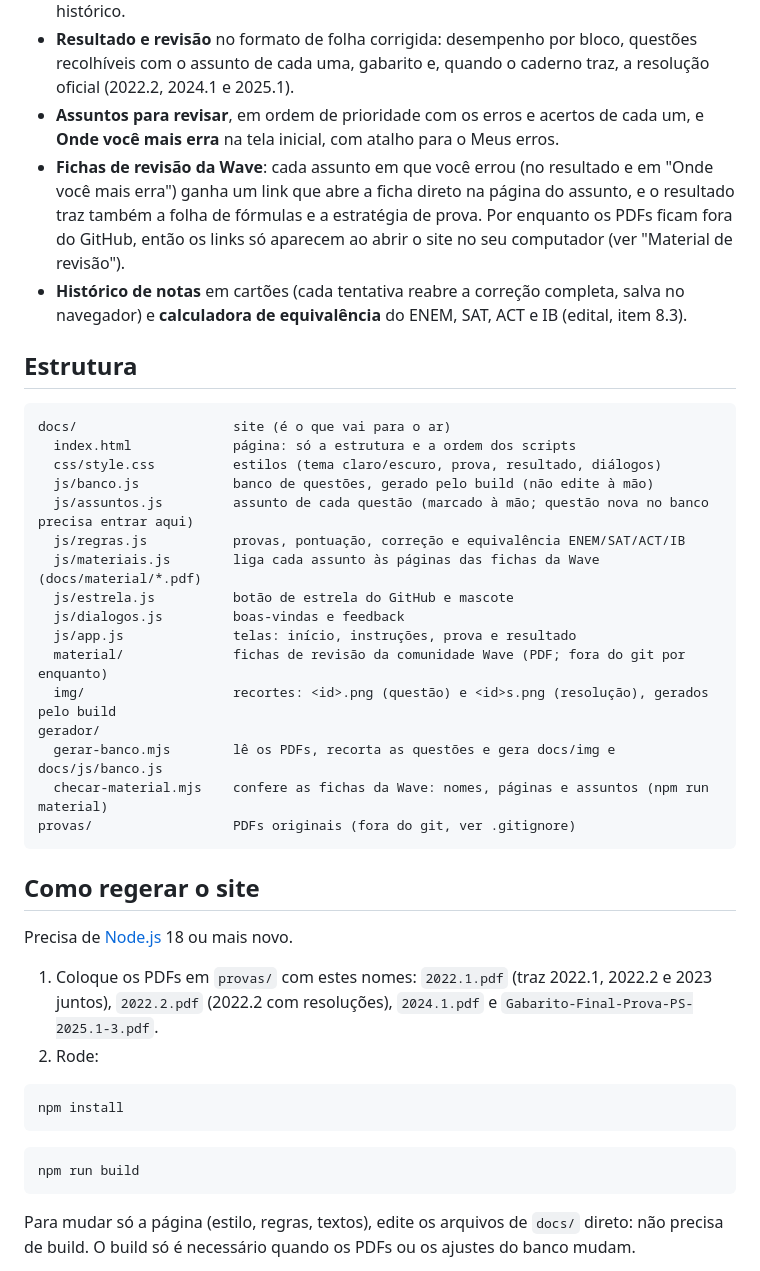
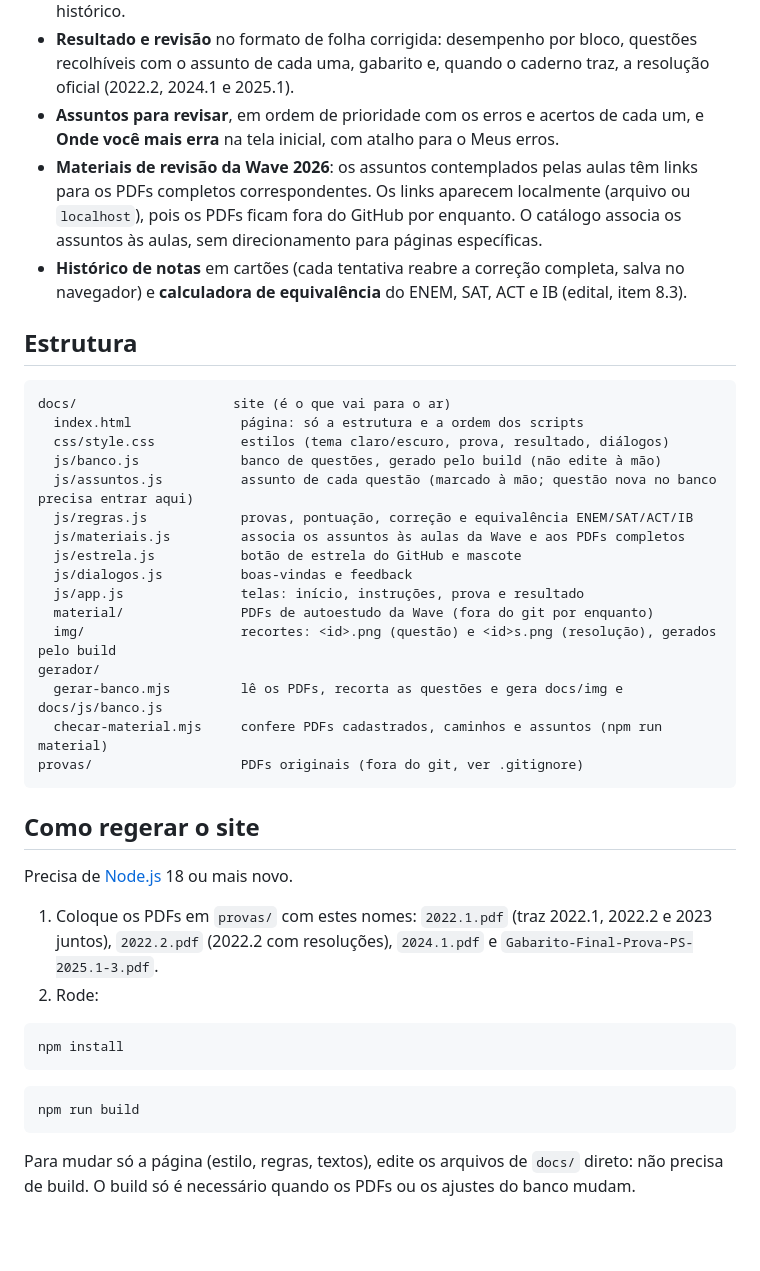
Before and after one commit to luizgustavo664/Simulado-Eixo-Prova-Inteli, a Markdown page: README.md, the part around one of its changes. Drawn GitHub-style; blank space fills up the shorter version.

Commit message:
docs: atualiza README com materiais da Wave 2026

````diff
--- a/README.md
+++ b/README.md
@@ -34,29 +34,29 @@ Quem já visitou o site vê, uma vez, um aviso com as novidades da versão. Para
 - **Assuntos**: cada questão tem um assunto do edital (14, em `docs/js/assuntos.js`). O resultado mostra os assuntos em que você errou, e a tela inicial, os que você mais erra no histórico.
 - **Resultado e revisão** no formato de folha corrigida: desempenho por bloco, questões recolhíveis com o assunto de cada uma, gabarito e, quando o caderno traz, a resolução oficial (2022.2, 2024.1 e 2025.1).
 - **Assuntos para revisar**, em ordem de prioridade com os erros e acertos de cada um, e **Onde você mais erra** na tela inicial, com atalho para o Meus erros.
-- **Fichas de revisão da Wave**: cada assunto em que você errou (no resultado e em "Onde você mais erra") ganha um link que abre a ficha direto na página do assunto, e o resultado traz também a folha de fórmulas e a estratégia de prova. Por enquanto os PDFs ficam fora do GitHub, então os links só aparecem ao abrir o site no seu computador (ver "Material de revisão").
+- **Materiais de revisão da Wave 2026**: os assuntos contemplados pelas aulas têm links para os PDFs completos correspondentes. Os links aparecem localmente (arquivo ou `localhost`), pois os PDFs ficam fora do GitHub por enquanto. O catálogo associa os assuntos às aulas, sem direcionamento para páginas específicas.
 - **Histórico de notas** em cartões (cada tentativa reabre a correção completa, salva no navegador) e **calculadora de equivalência** do ENEM, SAT, ACT e IB (edital, item 8.3).
 
 ## Estrutura
 
-```
+~~~text
 docs/                    site (é o que vai para o ar)
-  index.html             página: só a estrutura e a ordem dos scripts
-  css/style.css          estilos (tema claro/escuro, prova, resultado, diálogos)
-  js/banco.js            banco de questões, gerado pelo build (não edite à mão)
-  js/assuntos.js         assunto de cada questão (marcado à mão; questão nova no banco precisa entrar aqui)
-  js/regras.js           provas, pontuação, correção e equivalência ENEM/SAT/ACT/IB
-  js/materiais.js        liga cada assunto às páginas das fichas da Wave (docs/material/*.pdf)
-  js/estrela.js          botão de estrela do GitHub e mascote
-  js/dialogos.js         boas-vindas e feedback
-  js/app.js              telas: início, instruções, prova e resultado
-  material/              fichas de revisão da comunidade Wave (PDF; fora do git por enquanto)
-  img/                   recortes: <id>.png (questão) e <id>s.png (resolução), gerados pelo build
+  index.html              página: só a estrutura e a ordem dos scripts
+  css/style.css           estilos (tema claro/escuro, prova, resultado, diálogos)
+  js/banco.js             banco de questões, gerado pelo build (não edite à mão)
+  js/assuntos.js          assunto de cada questão (marcado à mão; questão nova no banco precisa entrar aqui)
+  js/regras.js            provas, pontuação, correção e equivalência ENEM/SAT/ACT/IB
+  js/materiais.js         associa os assuntos às aulas da Wave e aos PDFs completos
+  js/estrela.js           botão de estrela do GitHub e mascote
+  js/dialogos.js          boas-vindas e feedback
+  js/app.js               telas: início, instruções, prova e resultado
+  material/               PDFs de autoestudo da Wave (fora do git por enquanto)
+  img/                    recortes: <id>.png (questão) e <id>s.png (resolução), gerados pelo build
 gerador/
-  gerar-banco.mjs        lê os PDFs, recorta as questões e gera docs/img e docs/js/banco.js
-  checar-material.mjs    confere as fichas da Wave: nomes, páginas e assuntos (npm run material)
-provas/                  PDFs originais (fora do git, ver .gitignore)
-```
+  gerar-banco.mjs         lê os PDFs, recorta as questões e gera docs/img e docs/js/banco.js
+  checar-material.mjs     confere PDFs cadastrados, caminhos e assuntos (npm run material)
+provas/                   PDFs originais (fora do git, ver .gitignore)
+~~~
 
 ## Como regerar o site
 
@@ -65,13 +65,13 @@ Precisa de [Node.js](https://nodejs.org) 18 ou mais novo.
 1. Coloque os PDFs em `provas/` com estes nomes: `2022.1.pdf` (traz 2022.1, 2022.2 e 2023 juntos), `2022.2.pdf` (2022.2 com resoluções), `2024.1.pdf` e `Gabarito-Final-Prova-PS-2025.1-3.pdf`.
 2. Rode:
 
-```bash
+~~~bash
 npm install
-```
+~~~
 
-```bash
+~~~bash
 npm run build
-```
+~~~
 
 Para mudar só a página (estilo, regras, textos), edite os arquivos de `docs/` direto: não precisa de build. O build só é necessário quando os PDFs ou os ajustes do banco mudam.
 
````
Also changed, not shown: other parts of README.md (+12 -10 lines).
